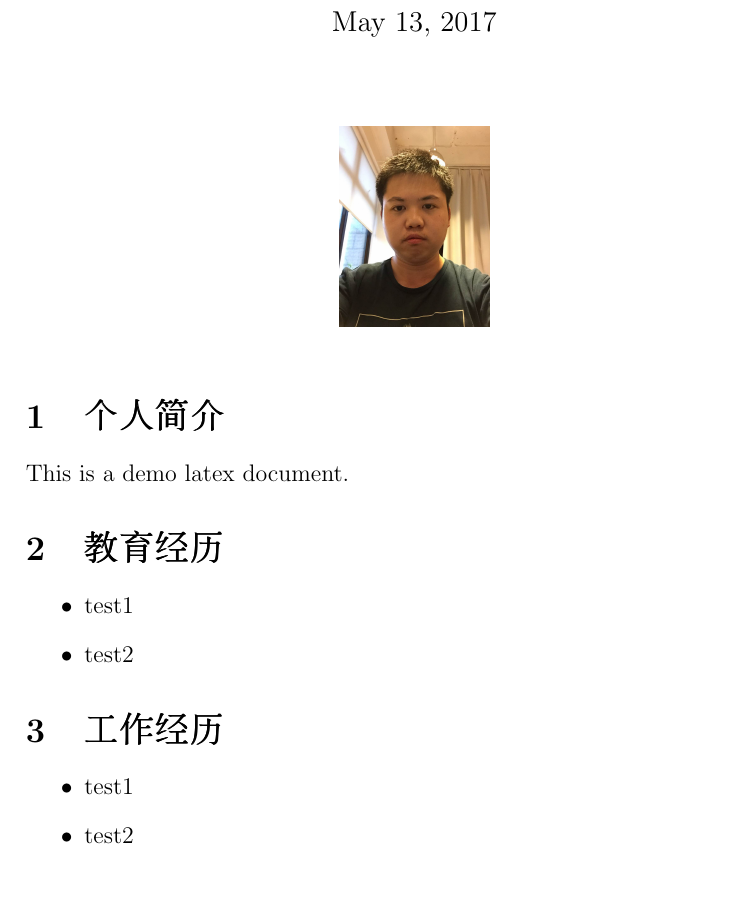
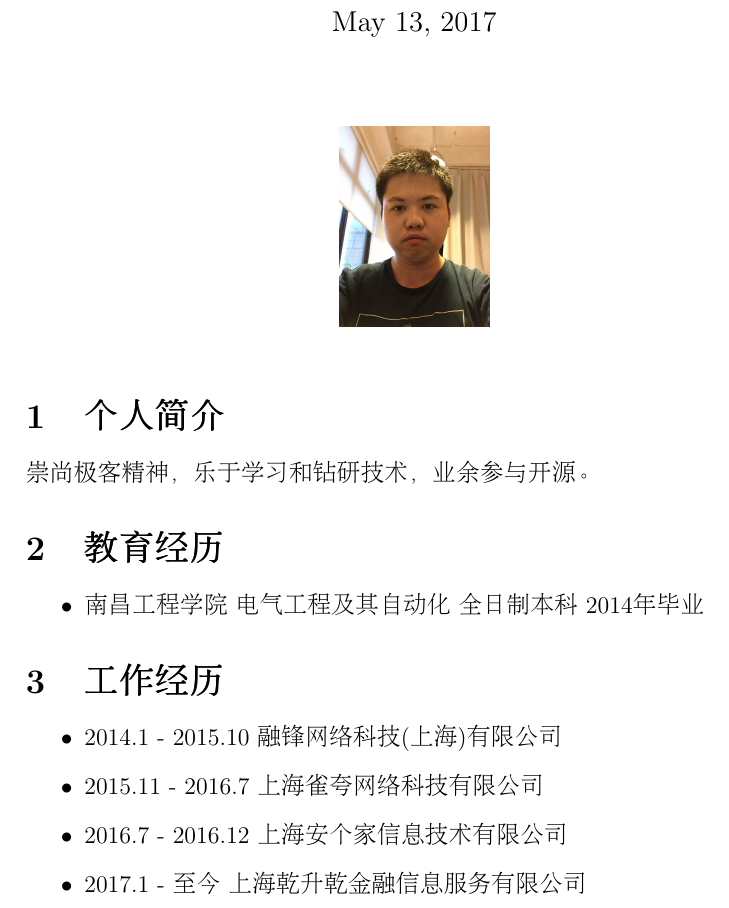
Before and after one commit to luoxiaojun1992/latex-learning, a LaTeX document (hello.tex): part of page 1 of 2, cut so that both start at the same text. Compiled offline with pdfLaTeX.

Commit message:
modify resume

```diff
--- a/hello.tex
+++ b/hello.tex
@@ -22,20 +22,21 @@
 
 		% 个人简介
 		\section{个人简介}
-			This is a demo latex document.
+			崇尚极客精神，乐于学习和钻研技术，业余参与开源。
 
 		% 教育经历
 		\section{教育经历}
 			\begin{itemize}
-				\item{test1}
-				\item{test2}
+				\item{南昌工程学院 电气工程及其自动化 全日制本科 2014年毕业}
 			\end{itemize}
 
 		% 工作经历
 		\section{工作经历}
 			\begin{itemize}
-				\item{test1}
-				\item{test2}
+				\item{2014.1 - 2015.10 融锋网络科技(上海)有限公司}
+				\item{2015.11 - 2016.7 上海雀夸网络科技有限公司}
+				\item{2016.7 - 2016.12 上海安个家信息技术有限公司}
+				\item{2017.1 - 至今 上海乾升乾金融信息服务有限公司}
 			\end{itemize}
 
 		% 专业技能
```
Also changed, not shown: hello.pdf, 2 other files.
